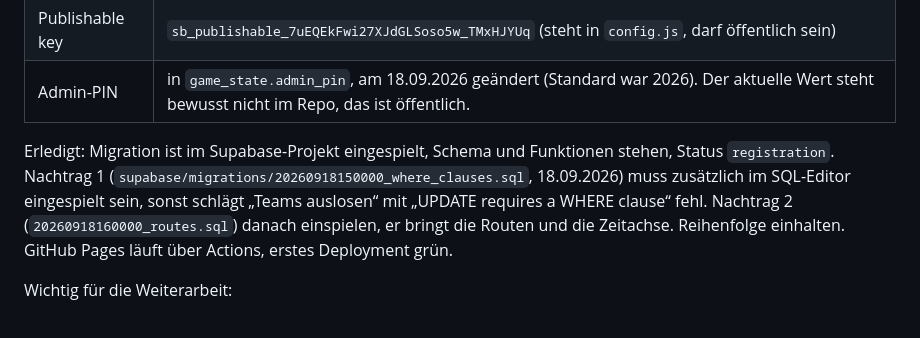
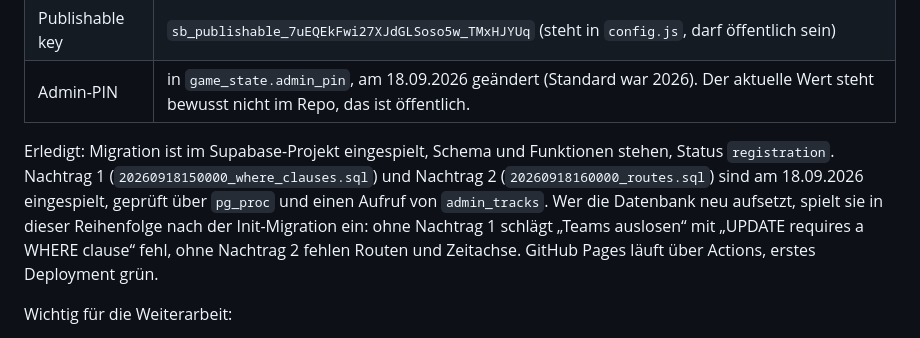
Before and after one commit to 7DEEda/Stadtjagt, a Markdown page: HANDOFF.md, the part around the change. Drawn GitHub-style.

Commit message:
Nachtraege 1 und 2 sind in der Datenbank eingespielt
Nachtrag 2 ueber tools/sql.py und die Management-API eingespielt, nicht
mehr von Hand im SQL-Editor. Geprueft: position_log existiert mit RLS und
ohne Policies, anon darf die Tabelle nicht lesen, aber admin_tracks
ausfuehren; report_position schreibt in den Verlauf; admin_finish loescht
keine Standortdaten mehr. Aufruf ueber die oeffentliche API mit richtiger
PIN liefert 200, mit falscher 400, Direktzugriff auf die Tabelle 401.

Co-Authored-By: Claude Opus 5 (1M context) <noreply@anthropic.com>

```diff
--- a/HANDOFF.md
+++ b/HANDOFF.md
@@ -112,8 +112,7 @@ der Auswertung löschen.
 | Admin-PIN | in `game_state.admin_pin`, am 18.09.2026 geändert (Standard war 2026). Der aktuelle Wert steht bewusst nicht im Repo, das ist öffentlich. |
 
 Erledigt: Migration ist im Supabase-Projekt eingespielt, Schema und Funktionen stehen, Status `registration`.
-Nachtrag 1 (`supabase/migrations/20260918150000_where_clauses.sql`, 18.09.2026) muss zusätzlich im SQL-Editor eingespielt sein, sonst schlägt „Teams auslosen“ mit „UPDATE requires a WHERE clause“ fehl.
-Nachtrag 2 (`20260918160000_routes.sql`) danach einspielen, er bringt die Routen und die Zeitachse. Reihenfolge einhalten.
+Nachtrag 1 (`20260918150000_where_clauses.sql`) und Nachtrag 2 (`20260918160000_routes.sql`) sind am 18.09.2026 eingespielt, geprüft über `pg_proc` und einen Aufruf von `admin_tracks`. Wer die Datenbank neu aufsetzt, spielt sie in dieser Reihenfolge nach der Init-Migration ein: ohne Nachtrag 1 schlägt „Teams auslosen“ mit „UPDATE requires a WHERE clause“ fehl, ohne Nachtrag 2 fehlen Routen und Zeitachse.
 GitHub Pages läuft über Actions, erstes Deployment grün.
 
 Wichtig für die Weiterarbeit:
```
